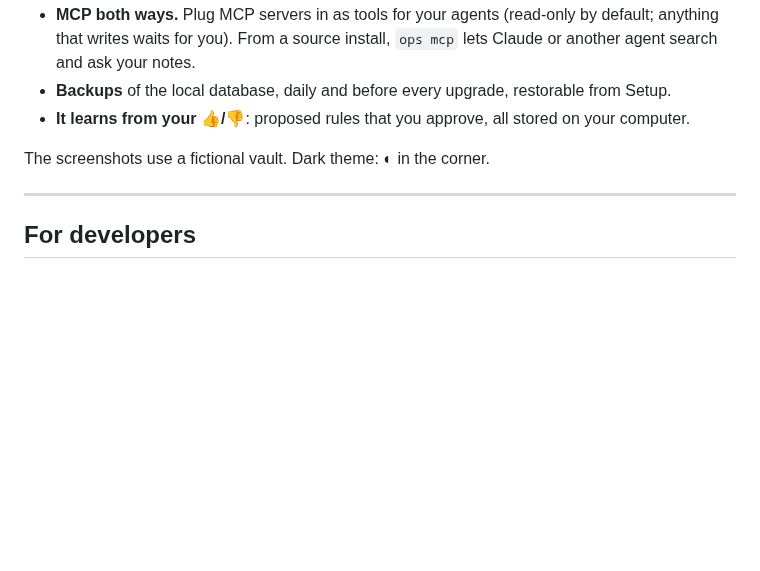
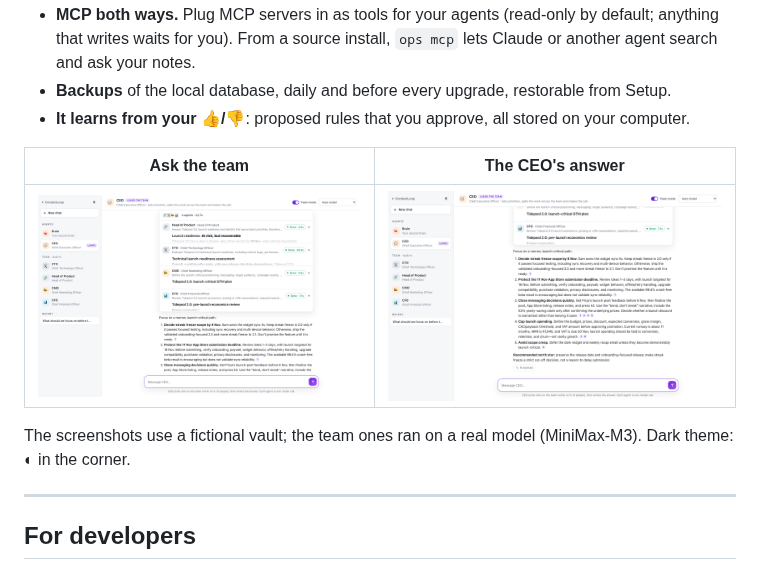
Before and after one commit to EVMCOD/conductloop, a Markdown page: README.md, the part around the change. GitHub-like rendering; pictures changed too: docs/screenshots/08-team-answer.png (added), docs/screenshots/09-team-cards.png (added); blank space fills up the shorter version.

Commit message:
docs: team-mode screenshots in the README
Team cards and the CEO's answer under "And beyond your notes", plus a
Brain answer from a real model (10-brain-answer.png) for the launch
gallery. Fictional vault, MiniMax-M3, taken with the fixes in this PR.

Co-Authored-By: Claude Opus 5.5 <noreply@anthropic.com>

```diff
--- a/README.md
+++ b/README.md
@@ -36,7 +36,11 @@ All releases, with checksums: [conductloop-releases](https://github.com/EVMCOD/c
 - **Backups** of the local database, daily and before every upgrade, restorable from Setup.
 - **It learns from your 👍/👎**: proposed rules that you approve, all stored on your computer.
 
-The screenshots use a fictional vault. Dark theme: ◐ in the corner.
+| Ask the team | The CEO's answer |
+|---|---|
+| ![Team mode: the CEO hands the question to the Head of Product, CTO, CMO and CFO; each card shows its answer and time](docs/screenshots/09-team-cards.png) | ![The CEO's final answer: a numbered plan with sources](docs/screenshots/08-team-answer.png) |
+
+The screenshots use a fictional vault; the team ones ran on a real model (MiniMax-M3). Dark theme: ◐ in the corner.
 
 ---
 
```
Also changed, not shown: docs/screenshots/10-brain-answer.png (added).
